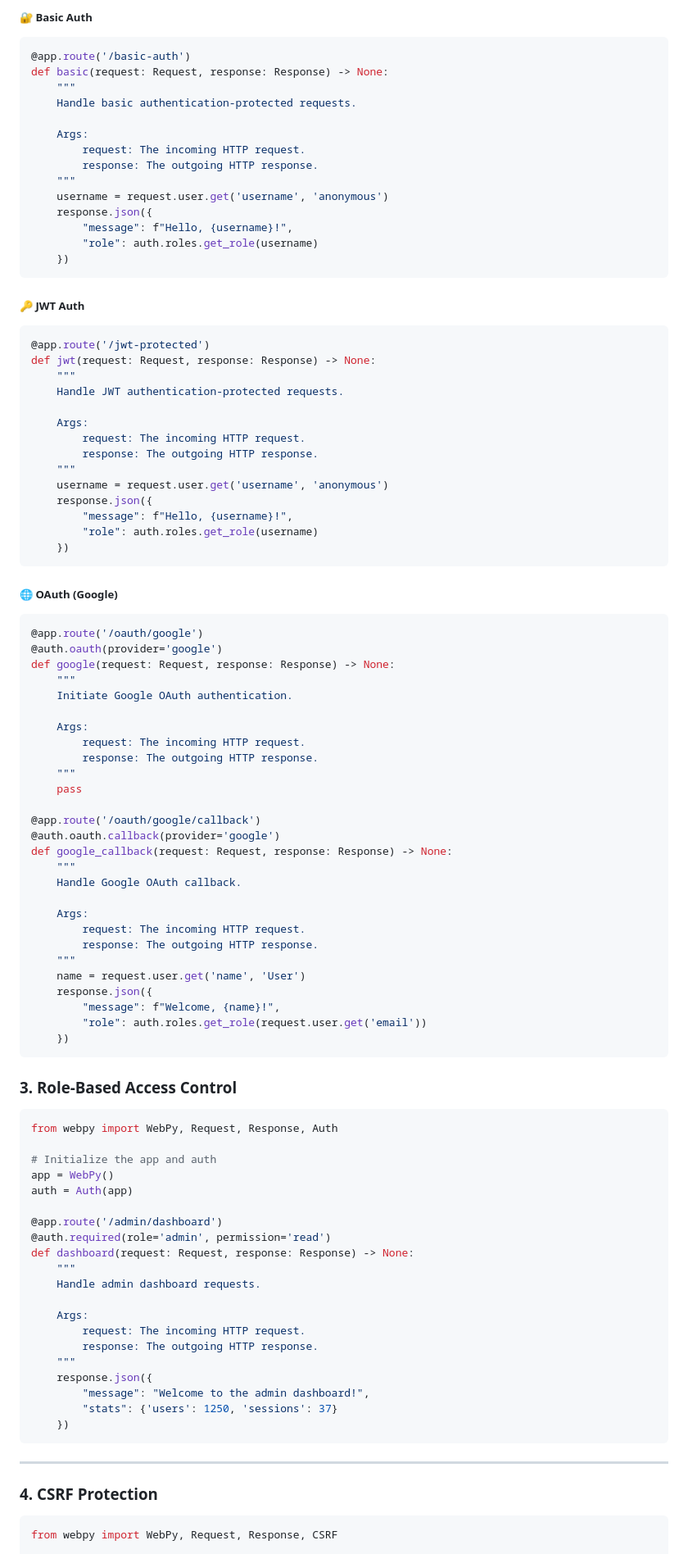
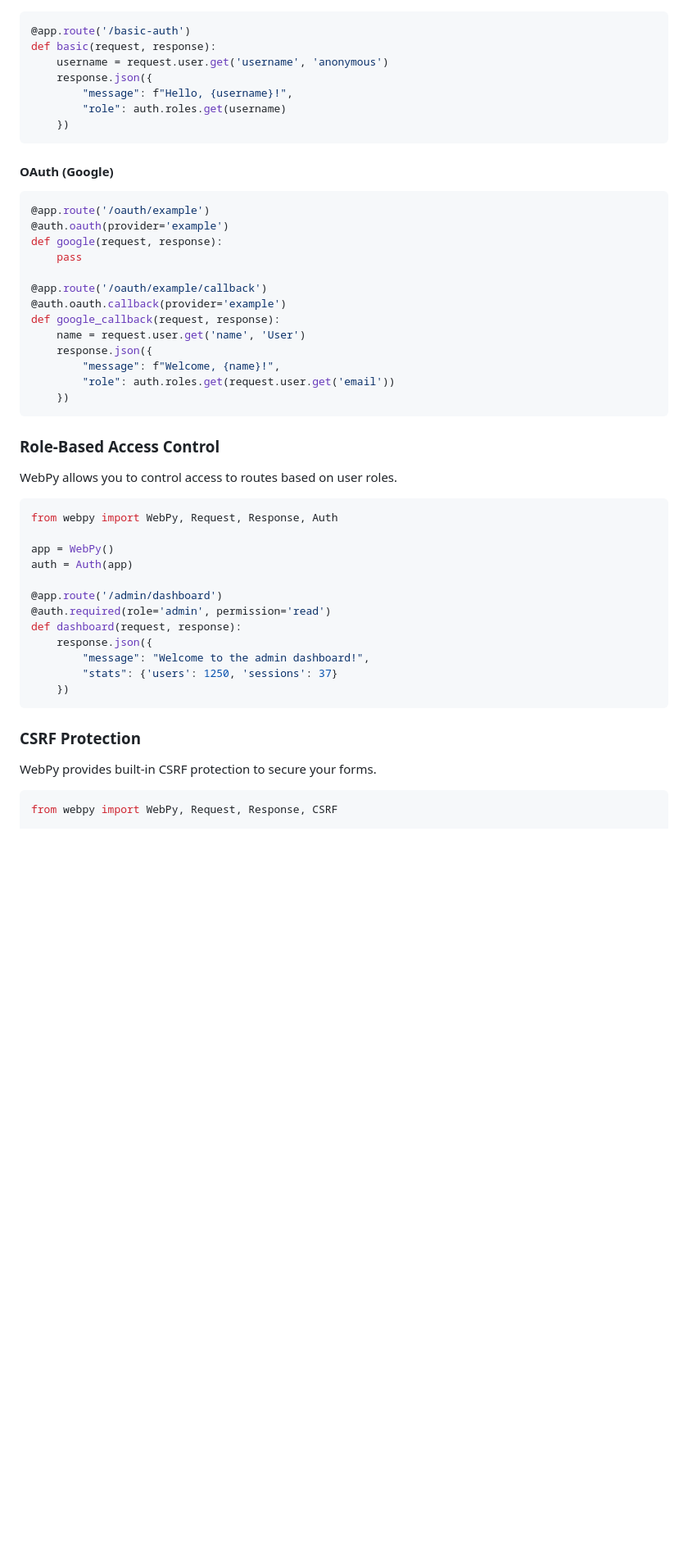
Before and after one commit to ApaxPhoenix/WebPy, a Markdown page: README.md, the part around the change printed below. Shown: that part at 82% size. Rendered like a GitHub page; blank space fills up the shorter version.

````diff
--- a/README.md
+++ b/README.md
@@ -297,99 +216,54 @@ auth.oauth.providers({
 
-##### 🔐 Basic Auth
 ```python
 @app.route('/basic-auth')
-def basic(request: Request, response: Response) -> None:
-    """
-    Handle basic authentication-protected requests.
-
-    Args:
-        request: The incoming HTTP request.
-        response: The outgoing HTTP response.
-    """
+def basic(request, response):
     username = request.user.get('username', 'anonymous')
     response.json({
         "message": f"Hello, {username}!",
-        "role": auth.roles.get_role(username)
+        "role": auth.roles.get(username)
     })
 ```
 
-##### 🔑 JWT Auth
+#### OAuth (Google)
+
 ```python
-@app.route('/jwt-protected')
-def jwt(request: Request, response: Response) -> None:
-    """
-    Handle JWT authentication-protected requests.
+@app.route('/oauth/example')
+@auth.oauth(provider='example')
+def google(request, response):
+    pass
 
-    Args:
-        request: The incoming HTTP request.
-        response: The outgoing HTTP response.
-    """
-    username = request.user.get('username', 'anonymous')
+@app.route('/oauth/example/callback')
+@auth.oauth.callback(provider='example')
+def google_callback(request, response):
+    name = request.user.get('name', 'User')
     response.json({
-        "message": f"Hello, {username}!",
-        "role": auth.roles.get_role(username)
+        "message": f"Welcome, {name}!",
+        "role": auth.roles.get(request.user.get('email'))
     })
 ```
 
-##### 🌐 OAuth (Google)
-```python
-@app.route('/oauth/google')
-@auth.oauth(provider='google')
-def google(request: Request, response: Response) -> None:
-    """
-    Initiate Google OAuth authentication.
+### Role-Based Access Control
 
-    Args:
-        request: The incoming HTTP request.
-        response: The outgoing HTTP response.
-    """
-    pass
-
-@app.route('/oauth/google/callback')
-@auth.oauth.callback(provider='google')
-def google_callback(request: Request, response: Response) -> None:
-    """
-    Handle Google OAuth callback.
-
-    Args:
-        request: The incoming HTTP request.
-        response: The outgoing HTTP response.
-    """
-    name = request.user.get('name', 'User')
-    response.json({
-        "message": f"Welcome, {name}!",
-        "role": auth.roles.get_role(request.user.get('email'))
-    })
-```
-
-### 3. Role-Based Access Control
+WebPy allows you to control access to routes based on user roles.
 
 ```python
 from webpy import WebPy, Request, Response, Auth
 
-# Initialize the app and auth
 app = WebPy()
 auth = Auth(app)
 
 @app.route('/admin/dashboard')
 @auth.required(role='admin', permission='read')
-def dashboard(request: Request, response: Response) -> None:
-    """
-    Handle admin dashboard requests.
-
-    Args:
-        request: The incoming HTTP request.
-        response: The outgoing HTTP response.
-    """
+def dashboard(request, response):
     response.json({
         "message": "Welcome to the admin dashboard!",
         "stats": {'users': 1250, 'sessions': 37}
     })
 ```
 
----
+### CSRF Protection
 
-### 4. CSRF Protection
+WebPy provides built-in CSRF protection to secure your forms.
 
 ```python
 from webpy import WebPy, Request, Response, CSRF
````
Also changed, not shown: other parts of README.md (+83 -187 lines).
